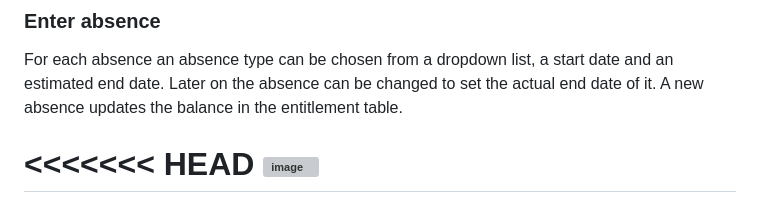
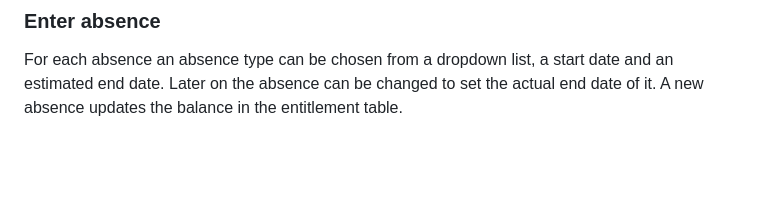
Before and after one commit to leroden70/basic_hr_application, a Markdown page: README.md, the part around one of its changes. Drawn GitHub-style; blank space fills up the shorter version; grey boxes are pictures that could not be loaded.

```diff
--- a/README.md
+++ b/README.md
@@ -103,5 +103,4 @@ For each absence an absence type can be chosen from a dropdown list, a start dat
 Later on the absence can be changed to set the actual end date of it.
 A new absence updates the balance in the entitlement table.
 
-<<<<<<< HEAD
 ![image](static/images/HR_datamodel.png?raw=true "Data Model")
```
Also changed, not shown: other parts of README.md (+0 -3 lines).
